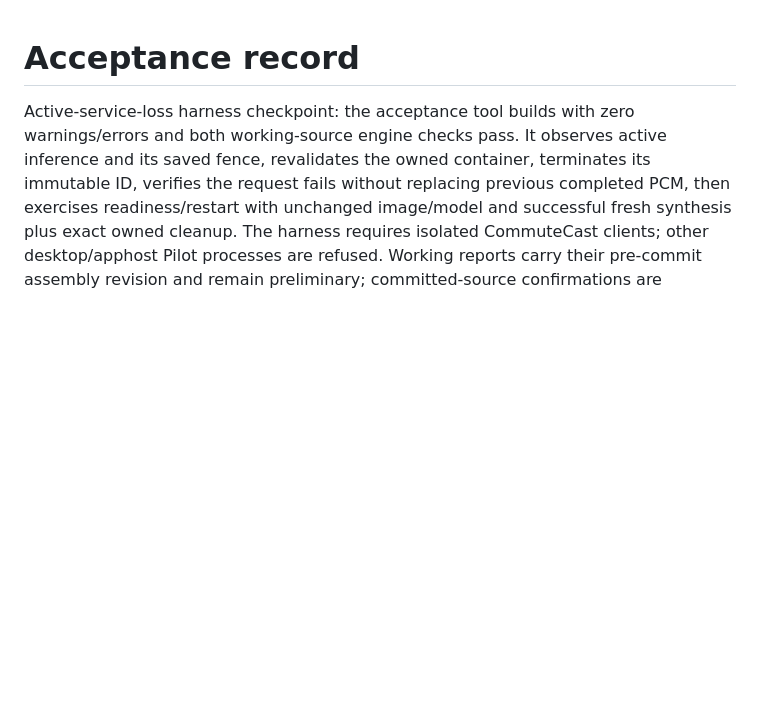
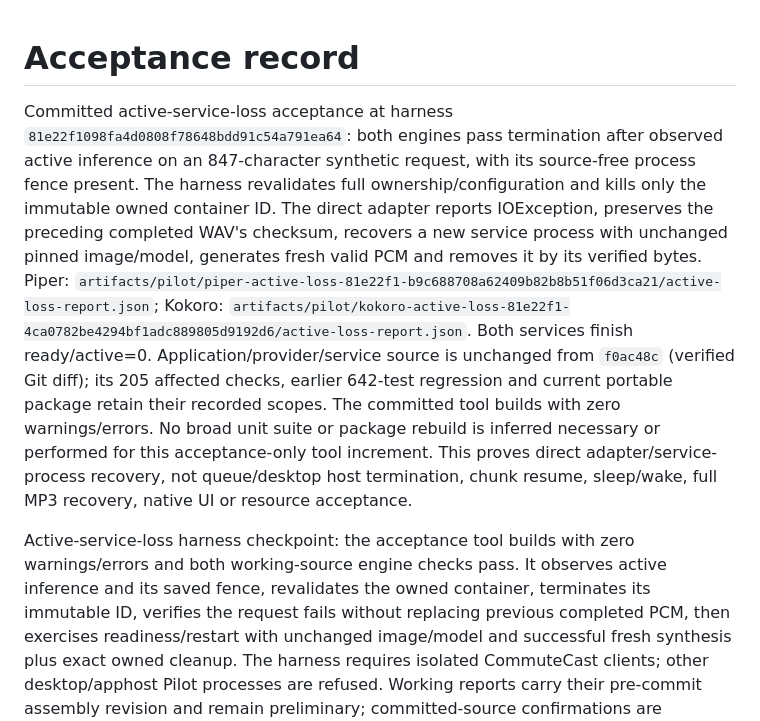
Before and after one commit to nkimber/CommuteCast, a Markdown page: documents/Acceptance.md, the part around the change. GitHub-like rendering; blank space fills up the shorter version.

Commit message:
Record committed real active-service loss acceptance for both engines

```diff
--- a/documents/Acceptance.md
+++ b/documents/Acceptance.md
@@ -1,4 +1,6 @@
 # Acceptance record
+
+Committed active-service-loss acceptance at harness `81e22f1098fa4d0808f78648bdd91c54a791ea64`: both engines pass termination after observed active inference on an 847-character synthetic request, with its source-free process fence present. The harness revalidates full ownership/configuration and kills only the immutable owned container ID. The direct adapter reports IOException, preserves the preceding completed WAV's checksum, recovers a new service process with unchanged pinned image/model, generates fresh valid PCM and removes it by its verified bytes. Piper: `artifacts/pilot/piper-active-loss-81e22f1-b9c688708a62409b82b8b51f06d3ca21/active-loss-report.json`; Kokoro: `artifacts/pilot/kokoro-active-loss-81e22f1-4ca0782be4294bf1adc889805d9192d6/active-loss-report.json`. Both services finish ready/active=0. Application/provider/service source is unchanged from `f0ac48c` (verified Git diff); its 205 affected checks, earlier 642-test regression and current portable package retain their recorded scopes. The committed tool builds with zero warnings/errors. No broad unit suite or package rebuild is inferred necessary or performed for this acceptance-only tool increment. This proves direct adapter/service-process recovery, not queue/desktop host termination, chunk resume, sleep/wake, full MP3 recovery, native UI or resource acceptance.
 
 Active-service-loss harness checkpoint: the acceptance tool builds with zero warnings/errors and both working-source engine checks pass. It observes active inference and its saved fence, revalidates the owned container, terminates its immutable ID, verifies the request fails without replacing previous completed PCM, then exercises readiness/restart with unchanged image/model and successful fresh synthesis plus exact owned cleanup. The harness requires isolated CommuteCast clients; other desktop/apphost Pilot processes are refused. Working reports carry their pre-commit assembly revision and remain preliminary; committed-source confirmations are separately recorded. Application/provider/service code is unchanged from the stopped-recovery implementation. Queue/desktop host loss, resumed chunk manifests, sleep/wake and full MP3 recovery remain open.
 
```
Also changed, not shown: documents/Verification-Matrix.md (+5 -3 lines).
